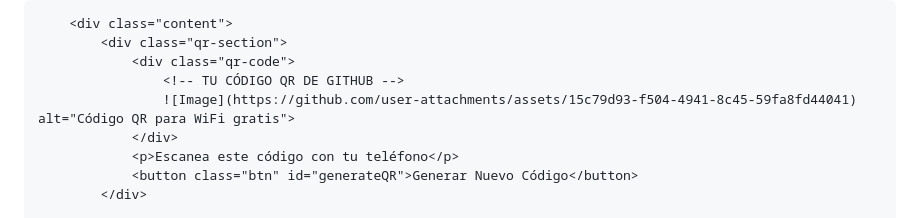
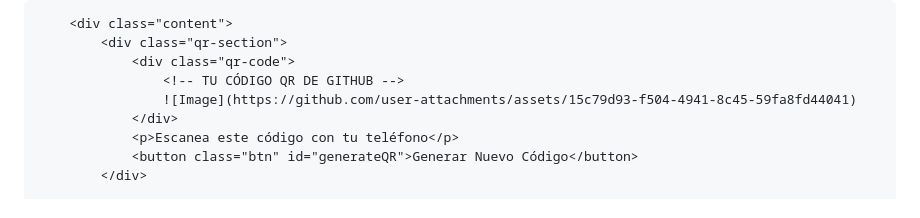
Before and after one commit to gamarragabriel49-ops/Rdt-comunicaciones-s.a-wifi, a Markdown page: README.md, the part around the change. Rendered like a GitHub page.

```diff
--- a/README.md
+++ b/README.md
@@ -214,7 +214,7 @@
             <div class="qr-section">
                 <div class="qr-code">
                     <!-- TU CÓDIGO QR DE GITHUB -->
-                    ![Image](https://github.com/user-attachments/assets/15c79d93-f504-4941-8c45-59fa8fd44041) alt="Código QR para WiFi gratis">
+                    ![Image](https://github.com/user-attachments/assets/15c79d93-f504-4941-8c45-59fa8fd44041)
                 </div>
                 <p>Escanea este código con tu teléfono</p>
                 <button class="btn" id="generateQR">Generar Nuevo Código</button>
```
